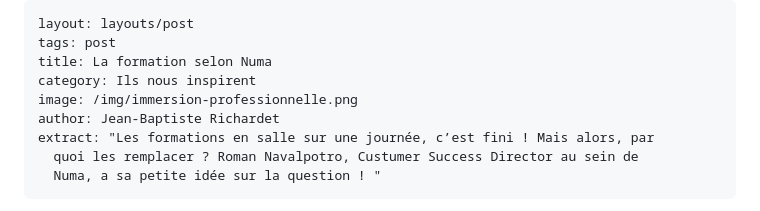
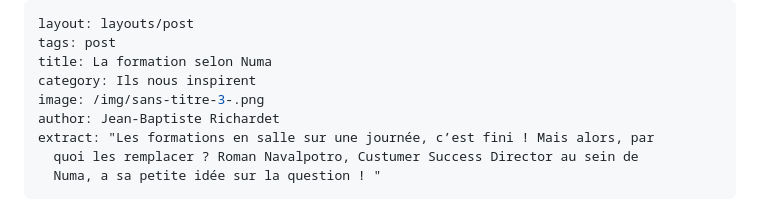
Before and after one commit to JbIPS/landing, a Markdown page: posts/2021-11-16-la-formation-selon-numa.md, the part around the change. Drawn GitHub-style.

Commit message:
Update Post “2021-11-16-la-formation-selon-numa”

```diff
--- a/posts/2021-11-16-la-formation-selon-numa.md
+++ b/posts/2021-11-16-la-formation-selon-numa.md
@@ -3,7 +3,7 @@ layout: layouts/post
 tags: post
 title: La formation selon Numa
 category: Ils nous inspirent
-image: /img/immersion-professionnelle.png
+image: /img/sans-titre-3-.png
 author: Jean-Baptiste Richardet
 extract: "Les formations en salle sur une journée, c’est fini ! Mais alors, par
   quoi les remplacer ? Roman Navalpotro, Custumer Success Director au sein de
```
Also changed, not shown: img/sans-titre-3-.png (added).
